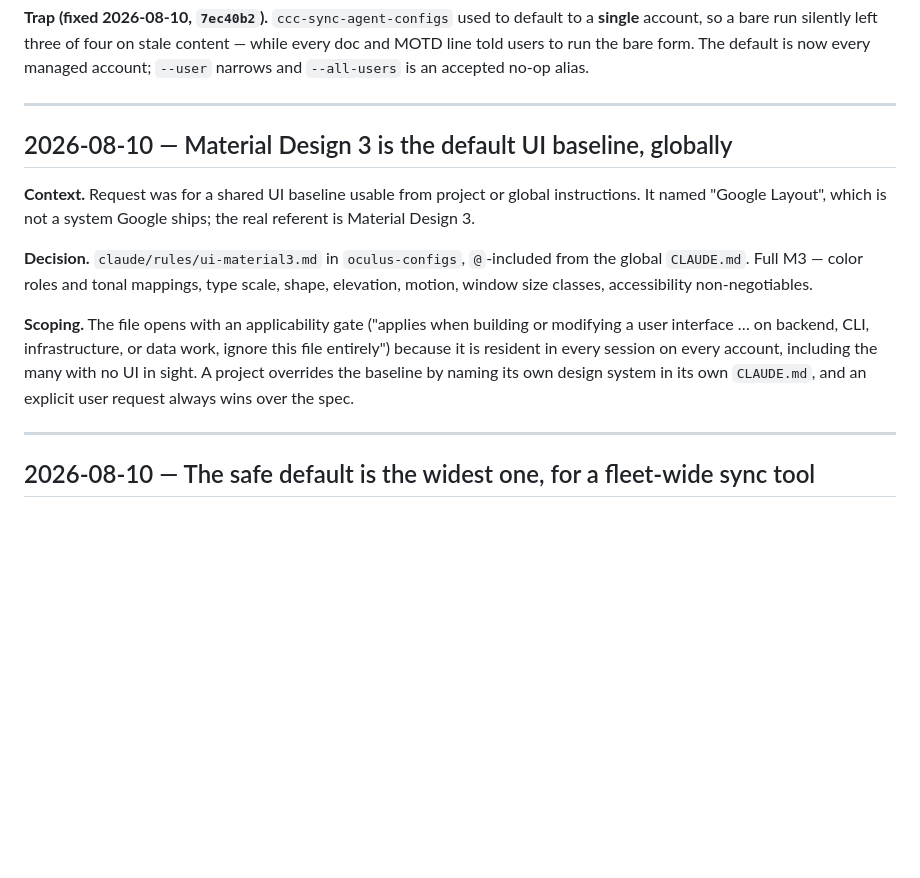
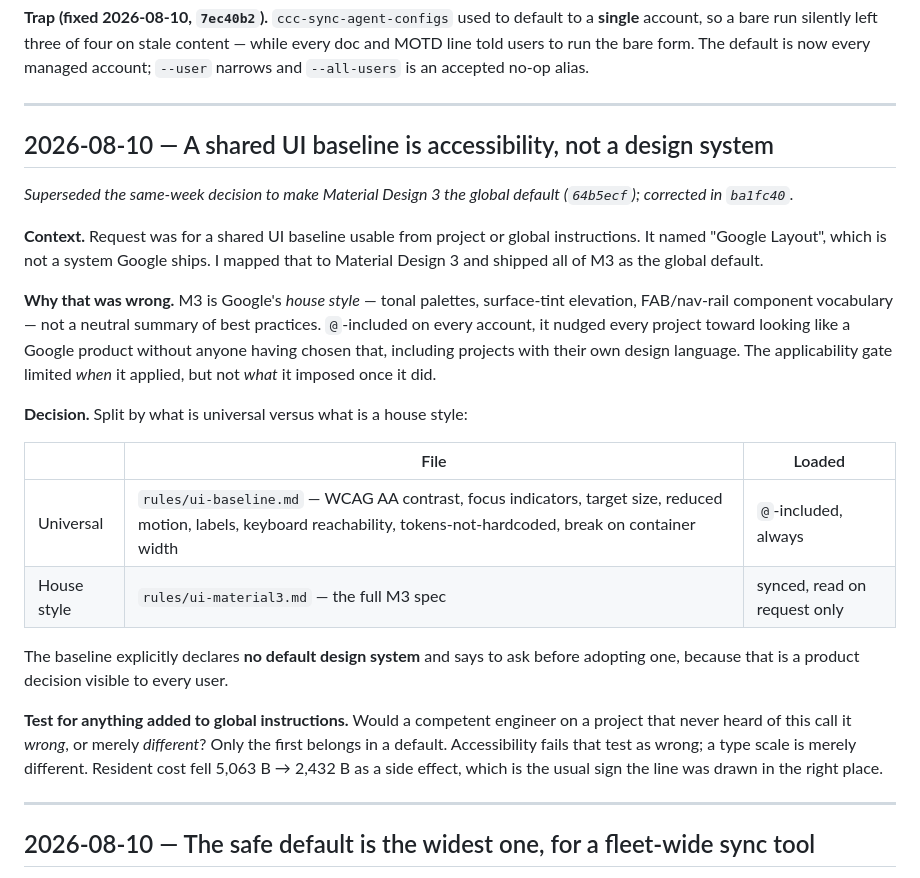
Before and after one commit to oculus-pllx/CCC, a Markdown page: DECISIONS.md, the part around the change. Drawn GitHub-style; blank space fills up the shorter version.

Commit message:
docs: record that M3 was demoted from default to opt-in reference
The earlier entry declared Material Design 3 the global UI baseline. That
was wrong: M3 is Google's house style, not a neutral set of best practices,
and @-including it on every account nudged every project toward looking like
a Google product. Corrected in oculus-configs ba1fc40, which split the
universal subset (WCAG AA, tokens, responsive structure) into a loaded
ui-baseline.md and left the M3 spec as an opt-in reference.

Co-Authored-By: Claude Opus 5 <noreply@anthropic.com>

```diff
--- a/DECISIONS.md
+++ b/DECISIONS.md
@@ -136,22 +136,37 @@ accepted no-op alias.
 
 ---
 
-## 2026-08-10 — Material Design 3 is the default UI baseline, globally
+## 2026-08-10 — A shared UI baseline is accessibility, not a design system
+
+*Superseded the same-week decision to make Material Design 3 the global default
+(`64b5ecf`); corrected in `ba1fc40`.*
 
 **Context.** Request was for a shared UI baseline usable from project or global
-instructions. It named "Google Layout", which is not a system Google ships; the
-real referent is Material Design 3.
+instructions. It named "Google Layout", which is not a system Google ships. I
+mapped that to Material Design 3 and shipped all of M3 as the global default.
 
-**Decision.** `claude/rules/ui-material3.md` in `oculus-configs`, `@`-included from
-the global `CLAUDE.md`. Full M3 — color roles and tonal mappings, type scale,
-shape, elevation, motion, window size classes, accessibility non-negotiables.
+**Why that was wrong.** M3 is Google's *house style* — tonal palettes, surface-tint
+elevation, FAB/nav-rail component vocabulary — not a neutral summary of best
+practices. `@`-included on every account, it nudged every project toward looking
+like a Google product without anyone having chosen that, including projects with
+their own design language. The applicability gate limited *when* it applied, but
+not *what* it imposed once it did.
 
-**Scoping.** The file opens with an applicability gate ("applies when building or
-modifying a user interface … on backend, CLI, infrastructure, or data work, ignore
-this file entirely") because it is resident in every session on every account,
-including the many with no UI in sight. A project overrides the baseline by naming
-its own design system in its own `CLAUDE.md`, and an explicit user request always
-wins over the spec.
+**Decision.** Split by what is universal versus what is a house style:
+
+| | File | Loaded |
+|---|---|---|
+| Universal | `rules/ui-baseline.md` — WCAG AA contrast, focus indicators, target size, reduced motion, labels, keyboard reachability, tokens-not-hardcoded, break on container width | `@`-included, always |
+| House style | `rules/ui-material3.md` — the full M3 spec | synced, read on request only |
+
+The baseline explicitly declares **no default design system** and says to ask
+before adopting one, because that is a product decision visible to every user.
+
+**Test for anything added to global instructions.** Would a competent engineer on
+a project that never heard of this call it *wrong*, or merely *different*? Only
+the first belongs in a default. Accessibility fails that test as wrong; a type
+scale is merely different. Resident cost fell 5,063 B → 2,432 B as a side effect,
+which is the usual sign the line was drawn in the right place.
 
 ---
 
```
